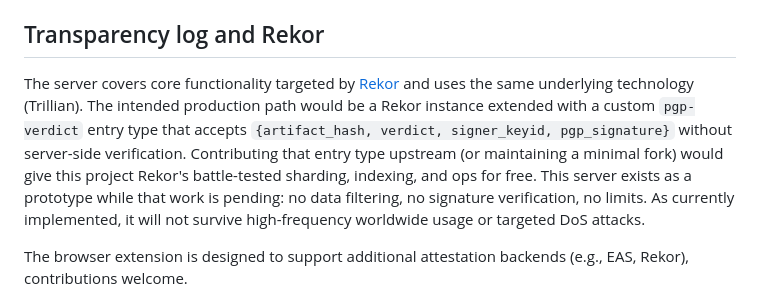
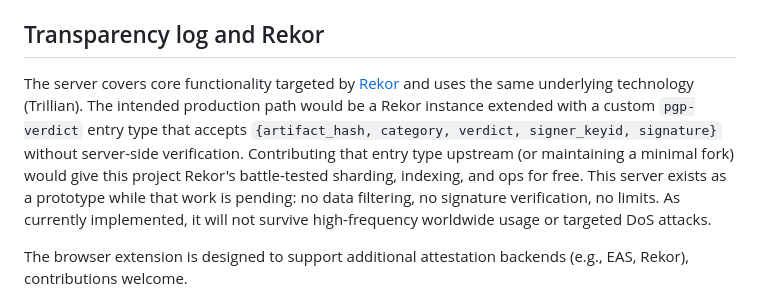
Before and after one commit to saalfeldlab/gpg-attest, a Markdown page: README.md, the part around the change. GitHub-like rendering.

Commit message:
doc: fix record format  in readme

```diff
--- a/README.md
+++ b/README.md
@@ -32,7 +32,7 @@ A signer can select any combination. No selection in a category means no claim a
 
 ## Transparency log and Rekor
 
-The server covers core functionality targeted by [Rekor](https://docs.sigstore.dev/logging/overview/) and uses the same underlying technology (Trillian). The intended production path would be a Rekor instance extended with a custom `pgp-verdict` entry type that accepts `{artifact_hash, verdict, signer_keyid, pgp_signature}` without server-side verification. Contributing that entry type upstream (or maintaining a minimal fork) would give this project Rekor's battle-tested sharding, indexing, and ops for free. This server exists as a prototype while that work is pending: no data filtering, no signature verification, no limits. As currently implemented, it will not survive high-frequency worldwide usage or targeted DoS attacks.
+The server covers core functionality targeted by [Rekor](https://docs.sigstore.dev/logging/overview/) and uses the same underlying technology (Trillian). The intended production path would be a Rekor instance extended with a custom `pgp-verdict` entry type that accepts `{artifact_hash, category, verdict, signer_keyid, signature}` without server-side verification. Contributing that entry type upstream (or maintaining a minimal fork) would give this project Rekor's battle-tested sharding, indexing, and ops for free. This server exists as a prototype while that work is pending: no data filtering, no signature verification, no limits. As currently implemented, it will not survive high-frequency worldwide usage or targeted DoS attacks.
 
 The browser extension is designed to support additional attestation backends (e.g., EAS, Rekor), contributions welcome.
 
```
